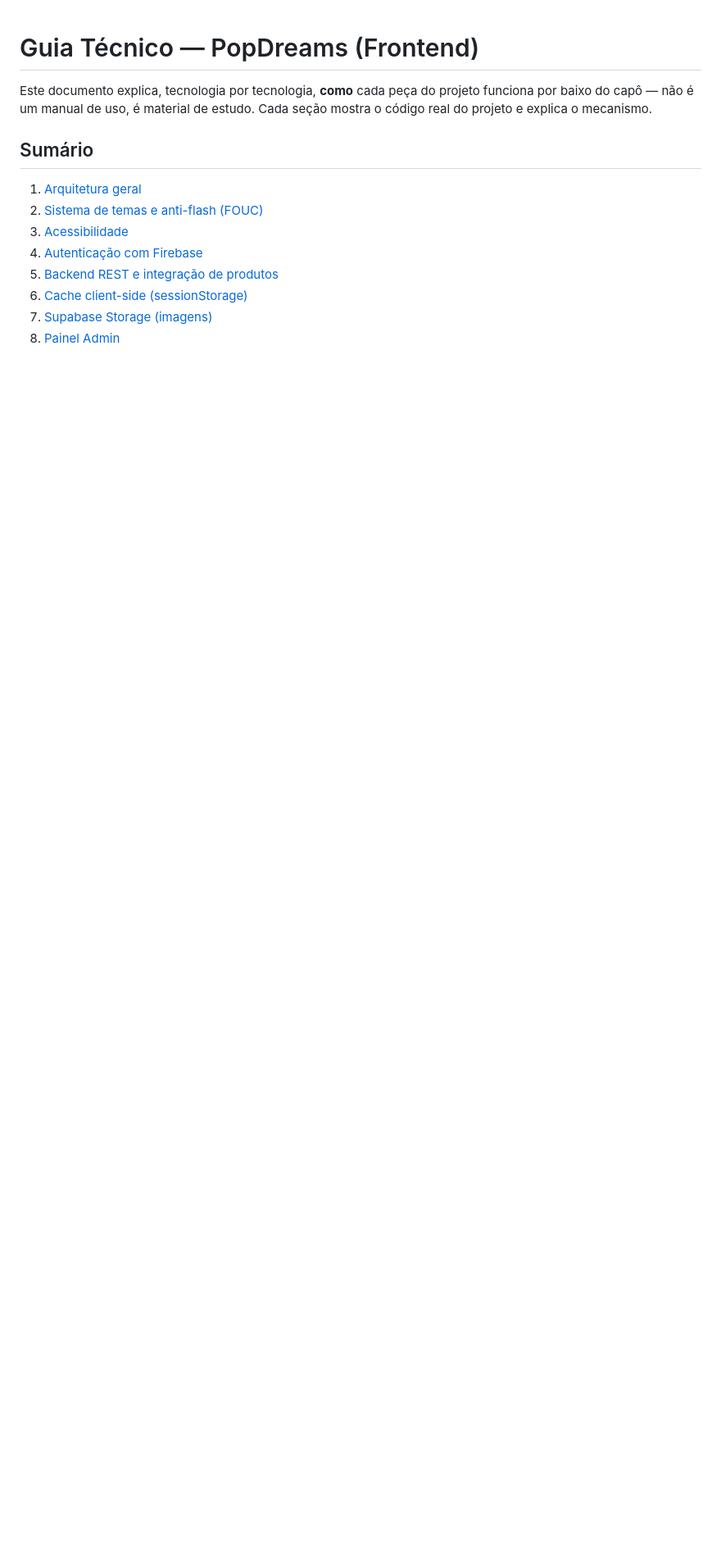
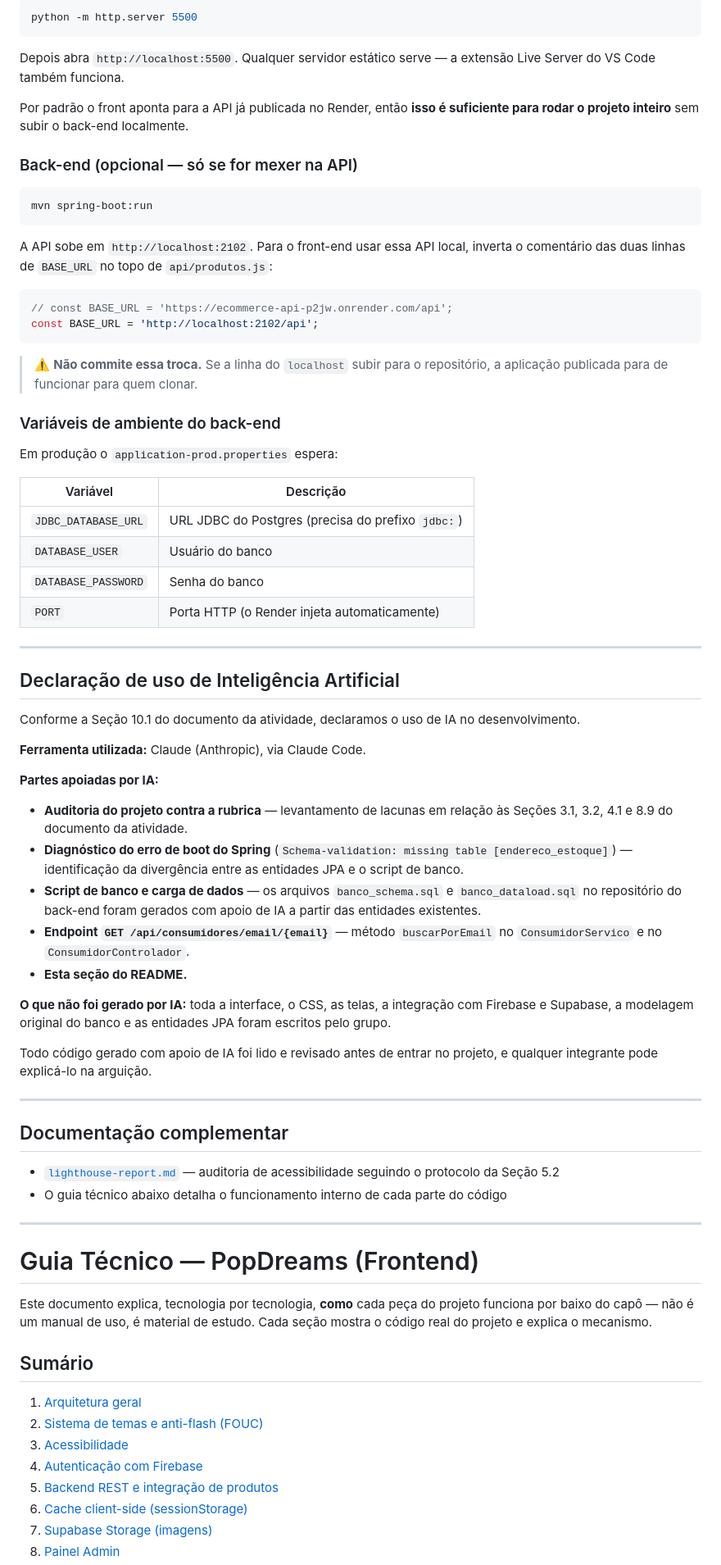
Before and after one commit to FelipeKogake/BuosDilos-s-Frontend, a Markdown page: README.md, the part around one of its changes. Shown at 82% size. Drawn GitHub-style; blank space fills up the shorter version.

````diff
--- a/README.md
+++ b/README.md
@@ -1,3 +65,70 @@
+```bash
+python -m http.server 5500
+```
+
+Depois abra `http://localhost:5500`. Qualquer servidor estático serve — a extensão Live Server do VS Code também funciona.
+
+Por padrão o front aponta para a API já publicada no Render, então **isso é suficiente para rodar o projeto inteiro** sem subir o back-end localmente.
+
+### Back-end (opcional — só se for mexer na API)
+
+```bash
+mvn spring-boot:run
+```
+
+A API sobe em `http://localhost:2102`. Para o front-end usar essa API local, inverta o comentário das duas linhas de `BASE_URL` no topo de `api/produtos.js`:
+
+```js
+// const BASE_URL = 'https://ecommerce-api-p2jw.onrender.com/api';
+const BASE_URL = 'http://localhost:2102/api';
+```
+
+> ⚠️ **Não commite essa troca.** Se a linha do `localhost` subir para o repositório, a aplicação publicada para de funcionar para quem clonar.
+
+### Variáveis de ambiente do back-end
+
+Em produção o `application-prod.properties` espera:
+
+| Variável | Descrição |
+|---|---|
+| `JDBC_DATABASE_URL` | URL JDBC do Postgres (precisa do prefixo `jdbc:`) |
+| `DATABASE_USER` | Usuário do banco |
+| `DATABASE_PASSWORD` | Senha do banco |
+| `PORT` | Porta HTTP (o Render injeta automaticamente) |
+
+---
+
+## Declaração de uso de Inteligência Artificial
+
+Conforme a Seção 10.1 do documento da atividade, declaramos o uso de IA no desenvolvimento.
+
+**Ferramenta utilizada:** Claude (Anthropic), via Claude Code.
+
+**Partes apoiadas por IA:**
+
+<!-- PREENCHER: a lista abaixo cobre apenas a sessão de apoio mais recente.
+     Se houve uso de IA em outras etapas (ChatGPT, Copilot, Gemini etc.),
+     acrescentem aqui — a transparência é condição para o uso ser permitido. -->
+
+- **Auditoria do projeto contra a rubrica** — levantamento de lacunas em relação às Seções 3.1, 3.2, 4.1 e 8.9 do documento da atividade.
+- **Diagnóstico do erro de boot do Spring** (`Schema-validation: missing table [endereco_estoque]`) — identificação da divergência entre as entidades JPA e o script de banco.
+- **Script de banco e carga de dados** — os arquivos `banco_schema.sql` e `banco_dataload.sql` no repositório do back-end foram gerados com apoio de IA a partir das entidades existentes.
+- **Endpoint `GET /api/consumidores/email/{email}`** — método `buscarPorEmail` no `ConsumidorServico` e no `ConsumidorControlador`.
+- **Esta seção do README.**
+
+**O que não foi gerado por IA:** toda a interface, o CSS, as telas, a integração com Firebase e Supabase, a modelagem original do banco e as entidades JPA foram escritos pelo grupo.
+
+Todo código gerado com apoio de IA foi lido e revisado antes de entrar no projeto, e qualquer integrante pode explicá-lo na arguição.
+
+---
+
+## Documentação complementar
+
+- [`lighthouse-report.md`](lighthouse-report.md) — auditoria de acessibilidade seguindo o protocolo da Seção 5.2
+- O guia técnico abaixo detalha o funcionamento interno de cada parte do código
+
+---
+
 # Guia Técnico — PopDreams (Frontend)
 
 Este documento explica, tecnologia por tecnologia, **como** cada peça do projeto funciona por baixo do capô — não é um manual de uso, é material de estudo. Cada seção mostra o código real do projeto e explica o mecanismo.
````
Also changed, not shown: other parts of README.md (+64 -0 lines), lighthouse-report.md (added, +118 -0 lines).
